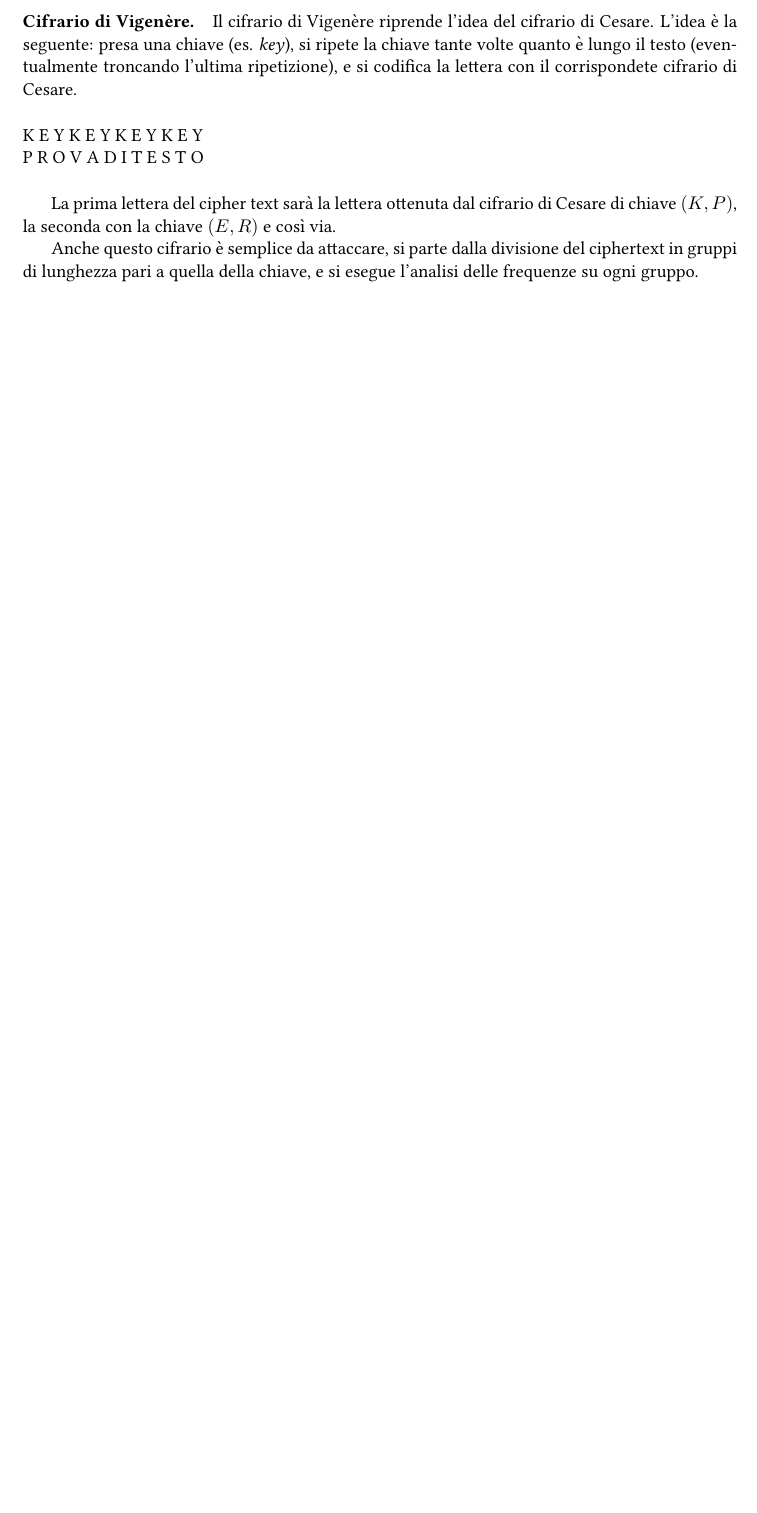
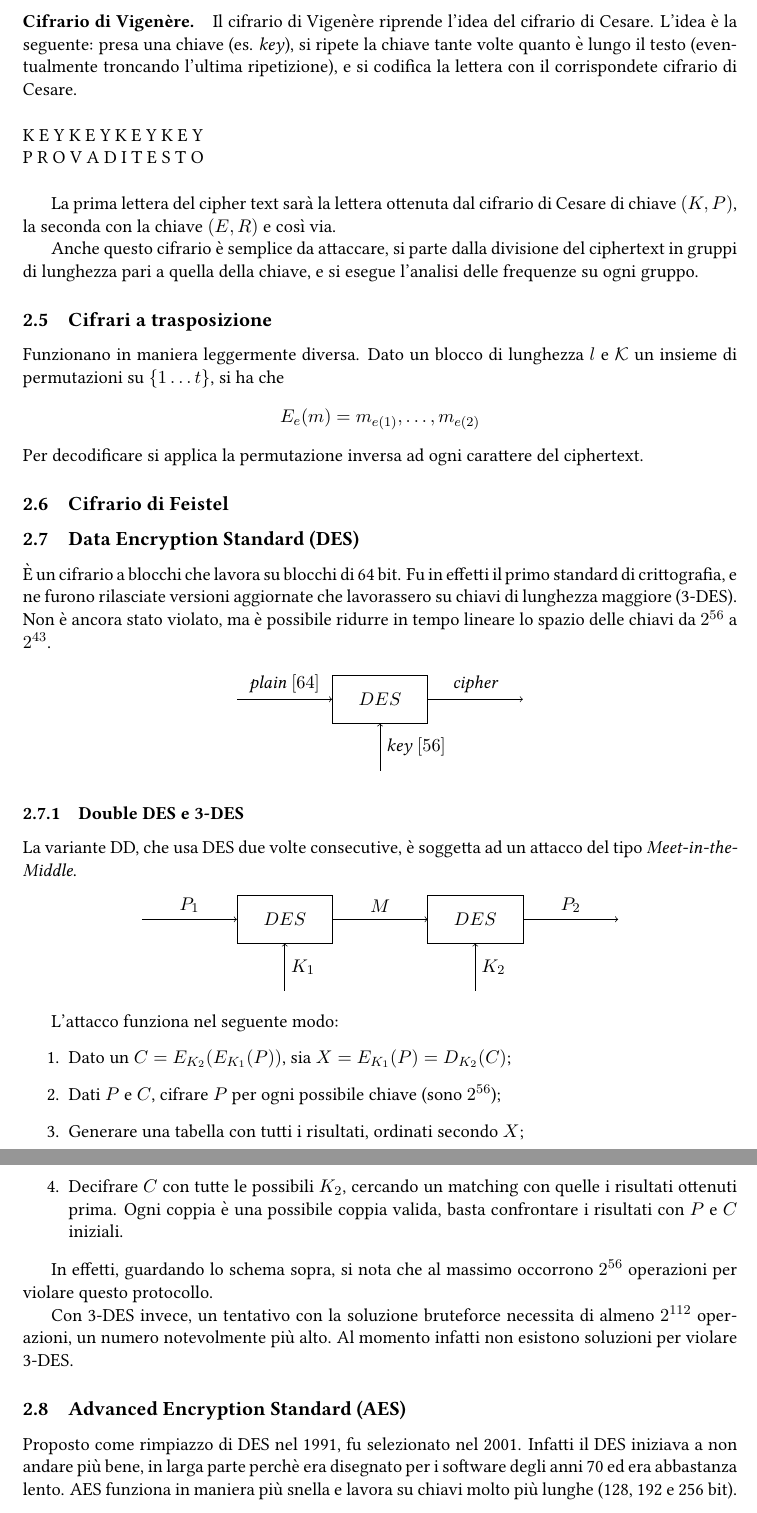
Before and after one commit to sentientmachin3/dispense-info-univr, a LaTeX document (magistrale/sicurezza-reti/sicurezza-reti.tex): part of page 6 of 6 before the commit and two parts of pages 6 and 7 of 7 after it, the two joined at a grey line, cut so that both start at the same text, the shorter picture padded with empty space. Compiled offline with pdfLaTeX.

Commit message:
Finito DES, iniziato AES

```diff
--- a/magistrale/sicurezza-reti/sicurezza-reti.tex
+++ b/magistrale/sicurezza-reti/sicurezza-reti.tex
@@ -185,7 +185,52 @@
 
 	Anche questo cifrario è semplice da attaccare, si parte dalla divisione del ciphertext in gruppi di lunghezza pari a quella della chiave, e si esegue l'analisi delle frequenze su ogni gruppo.
 
+	\subsection{Cifrari a trasposizione}
+	Funzionano in maniera leggermente diversa. Dato un blocco di lunghezza $l$ e $\mathcal{K}$ un insieme di permutazioni su $\lbrace 1 \dots t \rbrace$, si ha che \[ \encr(m) = m_{e(1)}, \dots, m_{e(2)} \] Per decodificare si applica la permutazione inversa ad ogni carattere del ciphertext.
 
+	\subsection{Cifrario di Feistel}
+
+	\subsection{Data Encryption Standard (DES)}
+	È un cifrario a blocchi che lavora su blocchi di 64 bit. Fu in effetti il primo standard di crittografia, e ne furono rilasciate versioni aggiornate che lavorassero su chiavi di lunghezza maggiore (3-DES). Non è ancora stato violato, ma è possibile ridurre in tempo lineare lo spazio delle chiavi da $2^{56}$ a $2^{43}$.
+
+	\begin{center}
+		\begin{tikzpicture}
+		\node at (4,0) [rectangle,draw, minimum width=2cm, minimum height=1cm] (E) {$DES$};
+		\draw (E);
+		\draw[->] (1,0) -- (E) node[above, midway] {\textit{plain} $\left[ 64 \right]$};
+		\draw[->] (4,-1.5) -- (E) node[right, midway] {\textit{key} $\left[ 56 \right]$};
+		\draw[->] (E) -- (7,0) node[above, midway] {\textit{cipher}};
+		\end{tikzpicture}
+	\end{center}
+
+	\subsubsection{Double DES e 3-DES}
+	La variante DD, che usa DES due volte consecutive, è soggetta ad un attacco del tipo \textit{Meet-in-the-Middle}.
+	\begin{center}
+		\begin{tikzpicture}
+		\node at (4,0) [rectangle,draw, minimum width=2cm, minimum height=1cm] (E) {$DES$};
+		\draw (E);
+		\draw[->] (1,0) -- (E) node[above, midway] { $P_1$};
+		\draw[->] (4,-1.5) -- (E) node[right, midway] {$K_1$};
+		\draw[->] (E) -- (7,0) node[above, midway] {$M$};
+		\node at (8,0) [rectangle,draw, minimum width=2cm, minimum height=1cm] (2E) {$DES$};
+		\draw[->] (8,-1.5) -- (2E) node[right, midway] {$K_2$};
+		\draw[->] (2E) -- (11,0) node[above, midway] { $P_2$};
+		\end{tikzpicture}
+	\end{center}
+
+	L'attacco funziona nel seguente modo: \begin{enumerate}
+		\item Dato un $C = E_{K_2}(E_{K_1}(P))$, sia $X = E_{K_1}(P) = D_{K_2}(C)$;
+		\item Dati $P$ e $C$, cifrare $P$ per ogni possibile chiave (sono $2^{56}$);
+		\item Generare una tabella con tutti i risultati, ordinati secondo $X$;
+		\item Decifrare $C$ con tutte le possibili $K_2$, cercando un matching con quelle i risultati ottenuti prima. Ogni coppia è una possibile coppia valida, basta confrontare i risultati con $P$ e $C$ iniziali.
+	\end{enumerate}
+
+	In effetti, guardando lo schema sopra, si nota che al massimo occorrono $2^{56}$ operazioni per violare questo protocollo.
+
+	Con 3-DES invece, un tentativo con la soluzione bruteforce necessita di almeno $2^{112}$ operazioni, un numero notevolmente più alto. Al momento infatti non esistono soluzioni per violare 3-DES.
+
+	\subsection{Advanced Encryption Standard (AES)}
+	Proposto come rimpiazzo di DES nel 1991, fu selezionato nel 2001. Infatti il DES iniziava a non andare più bene, in larga parte perchè era disegnato per i software degli anni 70 ed era abbastanza lento. AES funziona in maniera più snella e lavora su chiavi molto più lunghe (128, 192 e 256 bit).
 
 
 
```
Also changed, not shown: magistrale/sicurezza-reti/sicurezza-reti.pdf.
